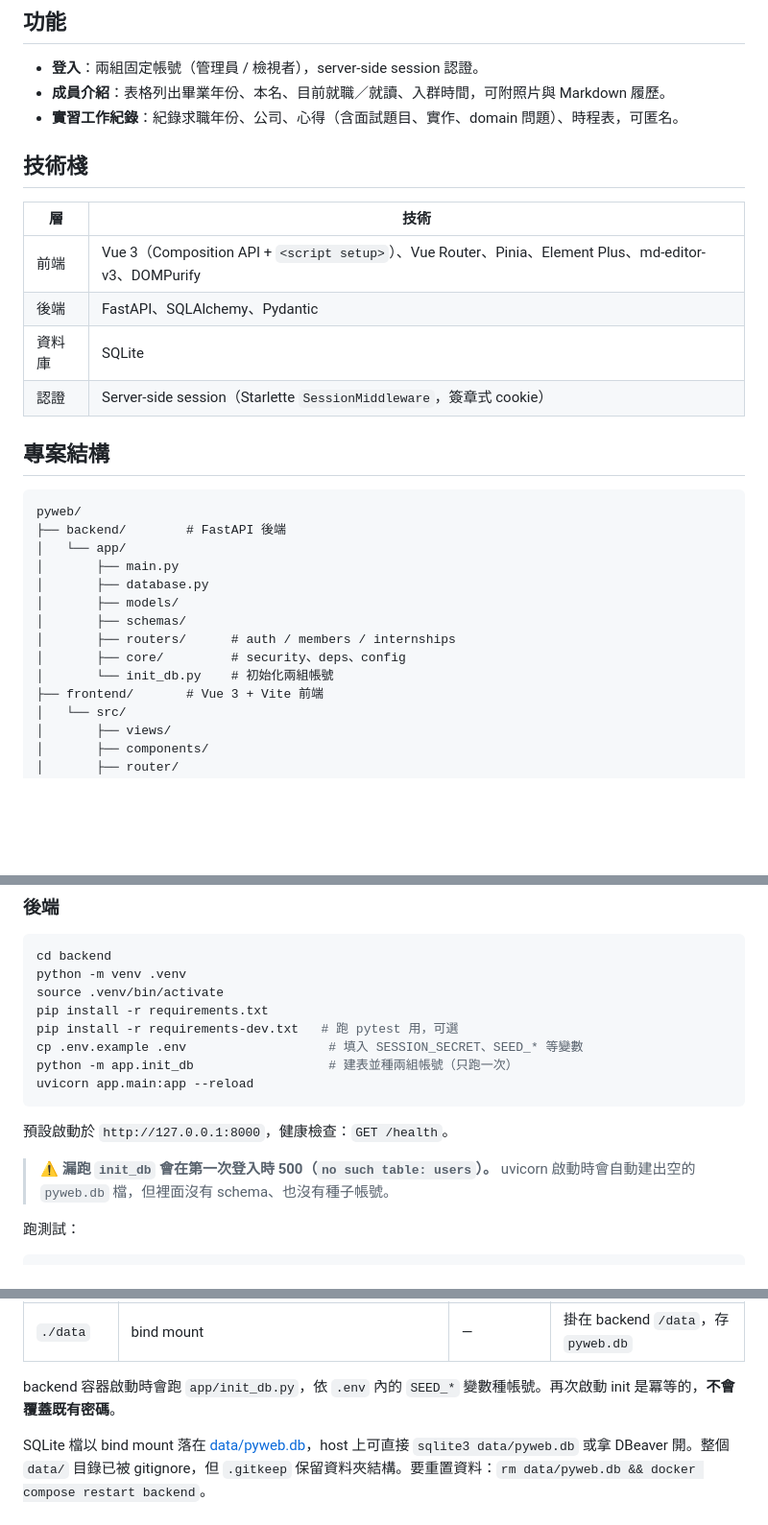
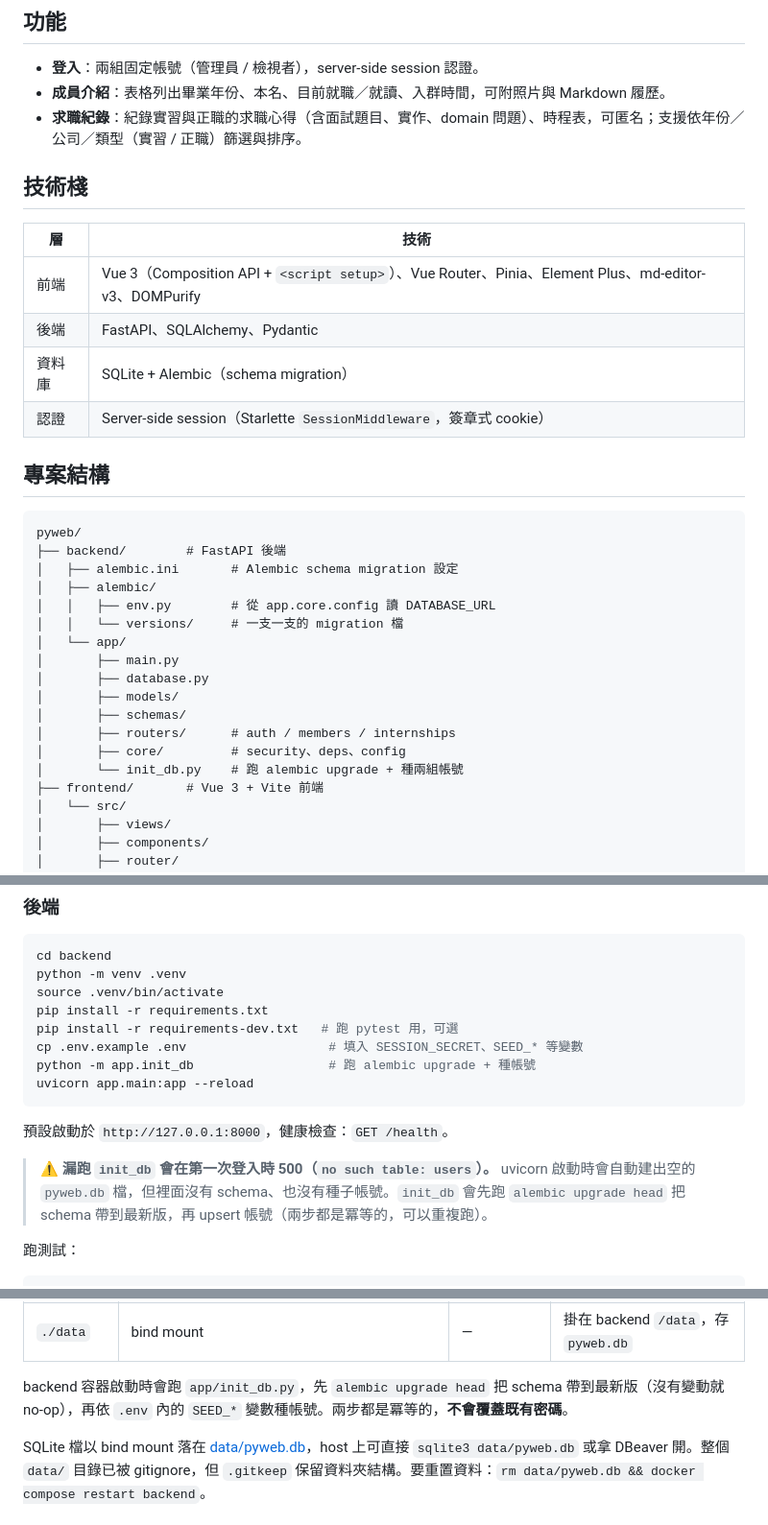
Before and after one commit to Harrykuo1/pyweb, a Markdown page: README.md, 3 parts joined by grey strips. Shown at 96% size. Drawn GitHub-style; blank space fills up the shorter version.

````diff
--- a/README.md
+++ b/README.md
@@ -6,7 +6,7 @@
 
 - **登入**：兩組固定帳號（管理員 / 檢視者），server-side session 認證。
 - **成員介紹**：表格列出畢業年份、本名、目前就職／就讀、入群時間，可附照片與 Markdown 履歷。
-- **實習工作紀錄**：紀錄求職年份、公司、心得（含面試題目、實作、domain 問題）、時程表，可匿名。
+- **求職紀錄**：紀錄實習與正職的求職心得（含面試題目、實作、domain 問題）、時程表，可匿名；支援依年份／公司／類型（實習 / 正職）篩選與排序。
 
 ## 技術棧
 
@@ -14,7 +14,7 @@
 |---|---|
 | 前端 | Vue 3（Composition API + `<script setup>`）、Vue Router、Pinia、Element Plus、md-editor-v3、DOMPurify |
 | 後端 | FastAPI、SQLAlchemy、Pydantic |
-| 資料庫 | SQLite |
+| 資料庫 | SQLite + Alembic（schema migration） |
 | 認證 | Server-side session（Starlette `SessionMiddleware`，簽章式 cookie） |
 
 ## 專案結構
@@ -22,6 +22,10 @@
 ```
 pyweb/
 ├── backend/        # FastAPI 後端
+│   ├── alembic.ini       # Alembic schema migration 設定
+│   ├── alembic/
+│   │   ├── env.py        # 從 app.core.config 讀 DATABASE_URL
+│   │   └── versions/     # 一支一支的 migration 檔
 │   └── app/
 │       ├── main.py
 │       ├── database.py
@@ -29,7 +33,7 @@ pyweb/
 │       ├── schemas/
 │       ├── routers/      # auth / members / internships
 │       ├── core/         # security、deps、config
-│       └── init_db.py    # 初始化兩組帳號
+│       └── init_db.py    # 跑 alembic upgrade + 種兩組帳號
 ├── frontend/       # Vue 3 + Vite 前端
 │   └── src/
 │       ├── views/
@@ -67,13 +71,13 @@ source .venv/bin/activate
 pip install -r requirements.txt
 pip install -r requirements-dev.txt   # 跑 pytest 用，可選
 cp .env.example .env                   # 填入 SESSION_SECRET、SEED_* 等變數
-python -m app.init_db                  # 建表並種兩組帳號（只跑一次）
+python -m app.init_db                  # 跑 alembic upgrade + 種帳號
 uvicorn app.main:app --reload
 ```
 
 預設啟動於 `http://127.0.0.1:8000`，健康檢查：`GET /health`。
 
-> **⚠️ 漏跑 `init_db` 會在第一次登入時 500（`no such table: users`）。** uvicorn 啟動時會自動建出空的 `pyweb.db` 檔，但裡面沒有 schema、也沒有種子帳號。
+> **⚠️ 漏跑 `init_db` 會在第一次登入時 500（`no such table: users`）。** uvicorn 啟動時會自動建出空的 `pyweb.db` 檔，但裡面沒有 schema、也沒有種子帳號。`init_db` 會先跑 `alembic upgrade head` 把 schema 帶到最新版，再 upsert 帳號（兩步都是冪等的，可以重複跑）。
 
 跑測試：
 
@@ -132,7 +136,7 @@ docker compose down -v
 | `frontend` | `frontend/Dockerfile` (multi-stage：node build → nginx serve) | `8081:8080` | 服務 `dist/` + 反代 `/api` |
 | `./data` | bind mount | — | 掛在 backend `/data`，存 `pyweb.db` |
 
-backend 容器啟動時會跑 `app/init_db.py`，依 `.env` 內的 `SEED_*` 變數種帳號。再次啟動 init 是冪等的，**不會覆蓋既有密碼**。
+backend 容器啟動時會跑 `app/init_db.py`，先 `alembic upgrade head` 把 schema 帶到最新版（沒有變動就 no-op），再依 `.env` 內的 `SEED_*` 變數種帳號。兩步都是冪等的，**不會覆蓋既有密碼**。
 
 SQLite 檔以 bind mount 落在 [data/pyweb.db](data/)，host 上可直接 `sqlite3 data/pyweb.db` 或拿 DBeaver 開。整個 `data/` 目錄已被 gitignore，但 `.gitkeep` 保留資料夾結構。要重置資料：`rm data/pyweb.db && docker compose restart backend`。
 
````
Also changed, not shown: other parts of README.md (+56 -1 lines).
